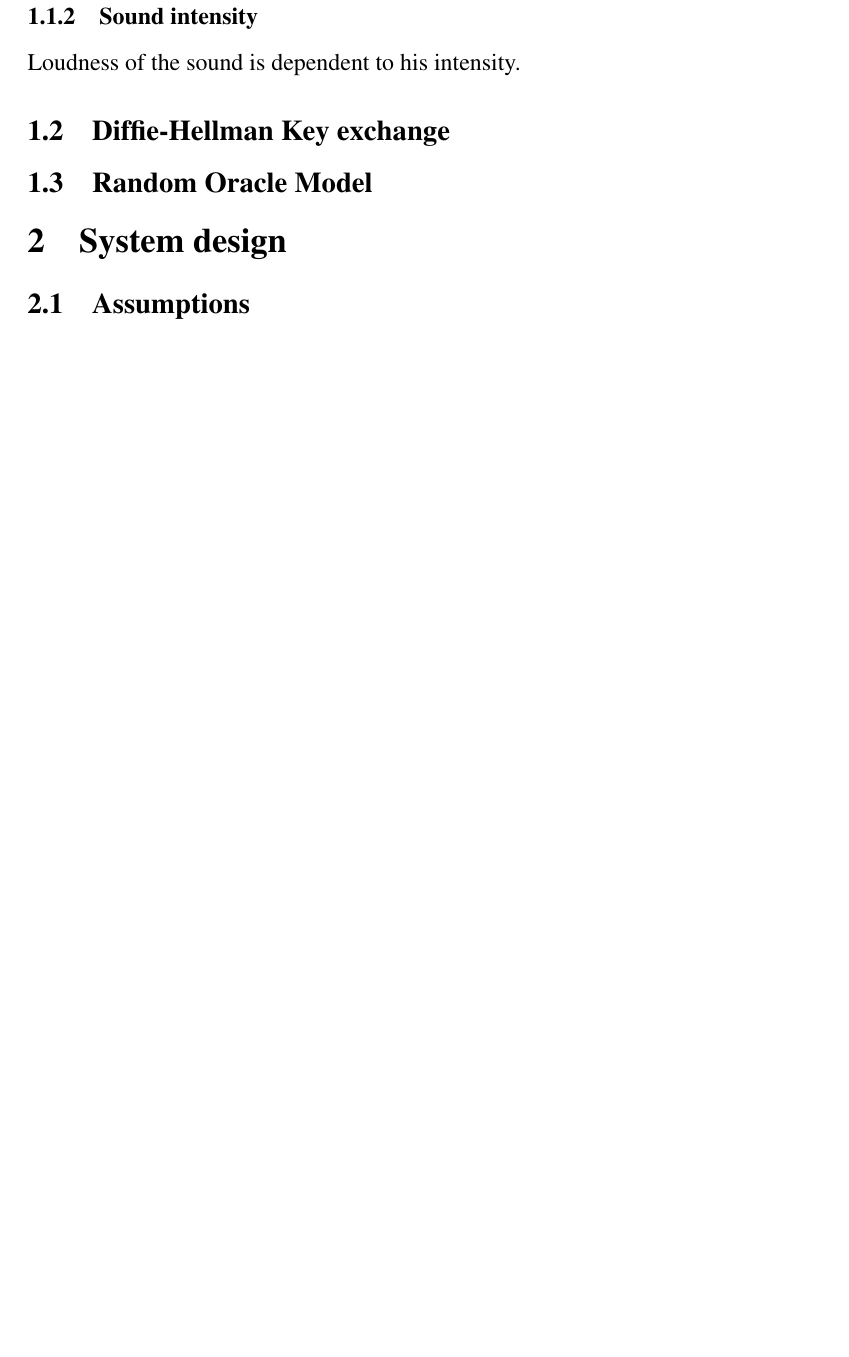
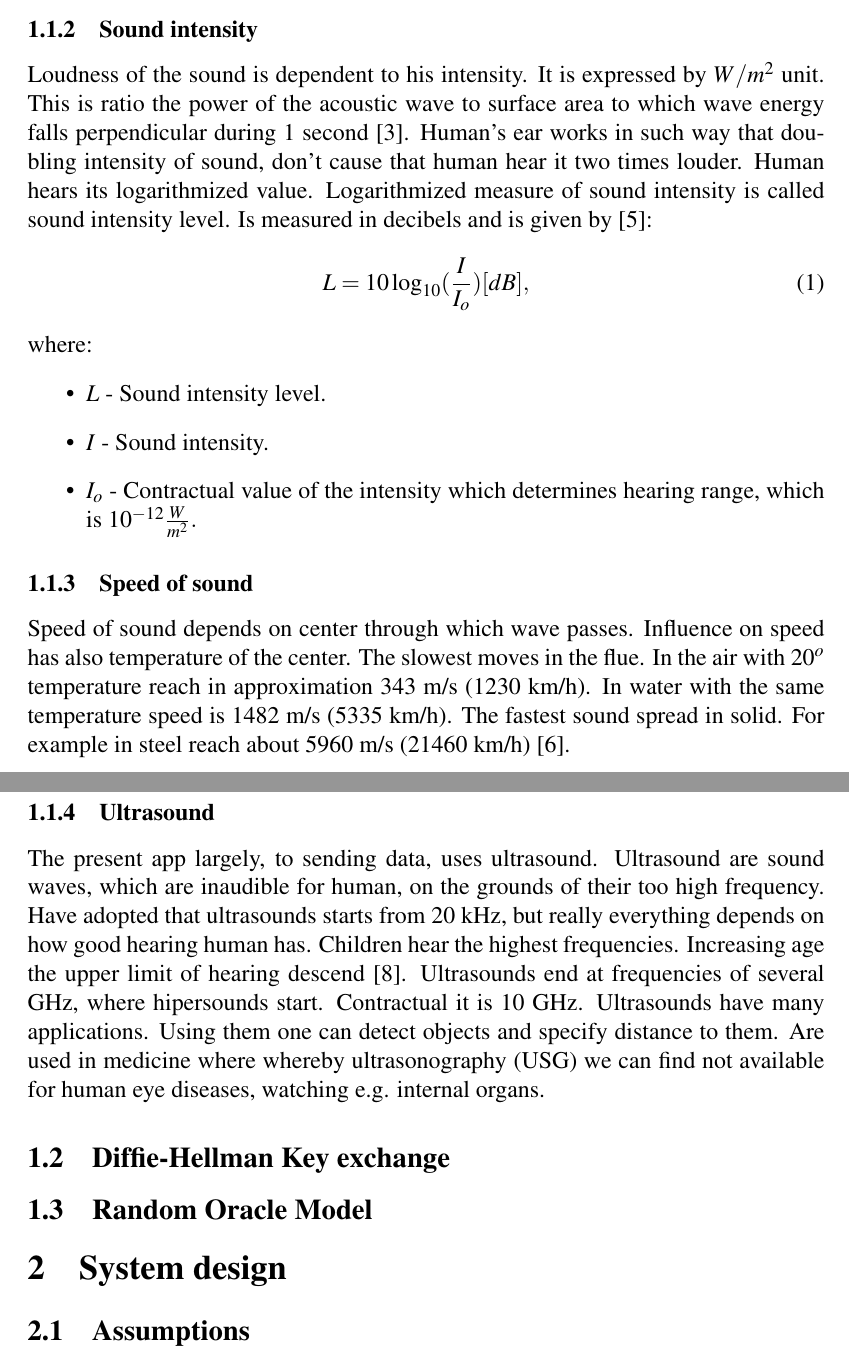
Before and after one commit to dazz007/MACProtocolSound, a LaTeX thesis (praca magisterska/AKESound.tex, which reads praca magisterska/AKESound.bib): part of page 5 of 13 before the commit and two parts of pages 5 and 6 of 14 after it, the two joined at a grey line, cut so that both start at the same text, the shorter picture padded with empty space. Compiled offline with pdfLaTeX; the source files are stored in an older character set and shown here as Unicode; a LaTeX package or settings file that is missing is left out.

Commit message:
Ultrasound
Ultrasound

```diff
--- a/praca magisterska/AKESound.bib
+++ b/praca magisterska/AKESound.bib
@@ -23,0 +41,4 @@
+	title = 								{Age variation in the upper limit of hearing},
+	author = 						{Shintaro Takeda and Ikuharu Morioka and Kazuhisa Miyashita and Akeharu Okumura and Yoshiaki Yoshida and Kenji Matsumoto},
+	howpublished = 	"\url{http://link.springer.com/content/pdf/10.1007%2FBF00243505}"
+}
--- a/praca magisterska/AKESound.tex
+++ b/praca magisterska/AKESound.tex
@@ -183,8 +192,22 @@ Exist three division of sound as to frequency:
 Frequency specify also pitch of sound. A high frequency sound wave corresponds to a high pitch sound and low frequency sound wave corresponds to a low pitch sound.
 
 \subsubsection{Sound intensity}
-Loudness of the sound is dependent to his intensity.
+Loudness of the sound is dependent to his intensity. It is expressed by $W/m^2$ unit. This is ratio the power of the acoustic wave to surface area to which wave energy falls perpendicular during 1 second \cite{sound_intensity}. Human's ear works in such way that doubling intensity of sound, don't cause that human hear it two times louder. Human hears its logarithmized value. Logarithmized measure of sound intensity is called sound intensity level. Is measured in decibels and is given by \cite{decibels}:
+\begin{equation}
+	L = 10\log_{10}(\frac{I}{I_o})  [dB],
+\end{equation}
+where:
+\begin{itemize}
+	\item $L$ - Sound intensity level.
+	\item $I$ - Sound intensity.
+	\item $I_o$ - Contractual value of the intensity which determines hearing range, which is $10^{-12}\frac{W}{m^2}.$
+\end{itemize}
+\subsubsection{Speed of sound}
+Speed of sound depends on center through which wave passes. Influence on speed has also temperature of the center. The slowest moves in the flue. In the air with $20^o$ temperature reach in  approximation 343 m/s (1230 km/h). In water with the same temperature speed is 1482 m/s (5335 km/h). The fastest sound spread in solid. For example in steel reach about 5960 m/s (21460 km/h) \cite{sound_speed}.
 
+\subsubsection{Ultrasound}
+The present app largely, to sending data, uses ultrasound. Ultrasound are sound waves, which are inaudible for human, on the grounds of their too high frequency. Have adopted that ultrasounds starts from 20 kHz, but really everything depends on how good hearing human has. Children hear the highest frequencies. Increasing age the upper limit of hearing descend \cite{limit_sound}. Ultrasounds end at frequencies
+of several GHz, where hipersounds start. Contractual it is 10 GHz.  Ultrasounds have many applications. Using them one can detect objects and specify distance to them. Are used in medicine where whereby ultrasonography (USG) we can find not available for human eye diseases, watching e.g. internal organs.
 \subsection{Diffie-Hellman Key exchange}
 \subsection{Random Oracle Model}
 
```
Also changed, not shown: praca magisterska/AKESound.bbl, praca magisterska/AKESound.pdf, praca magisterska/AKESound.bib (17 more changed lines), praca magisterska/AKESound.tex (19 more changed lines), 10 other files.
